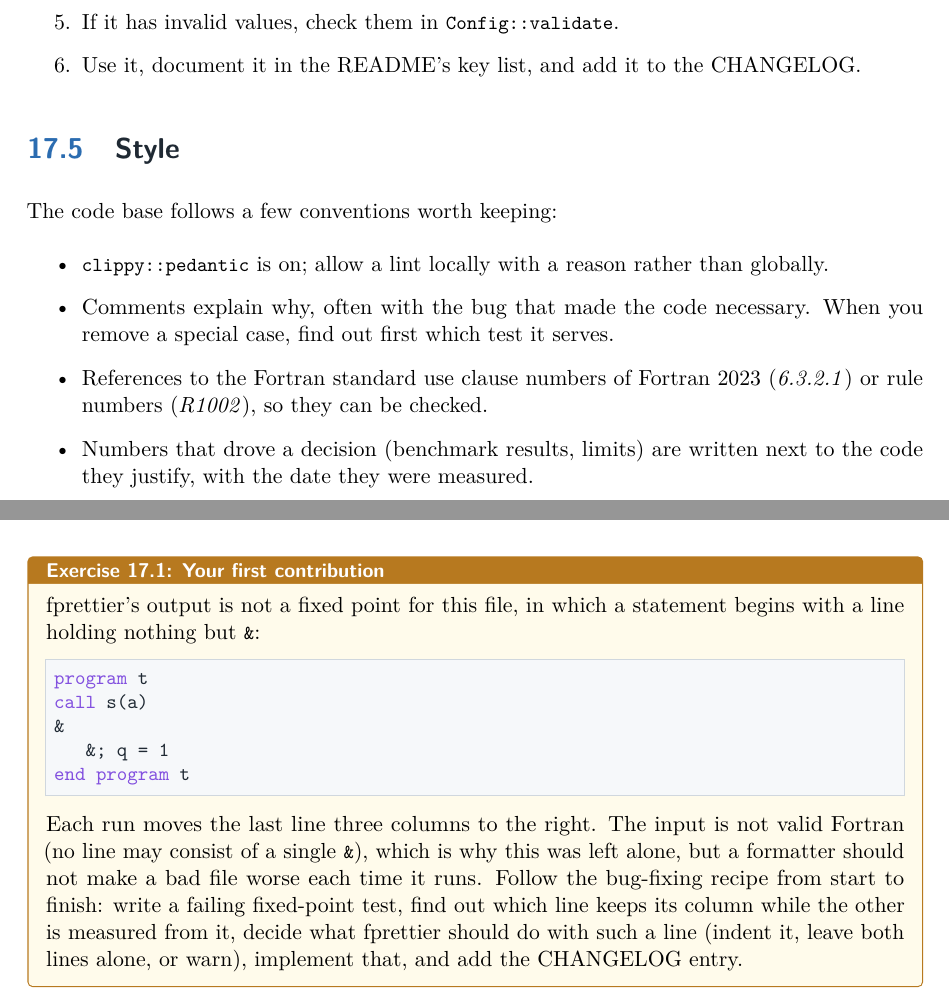
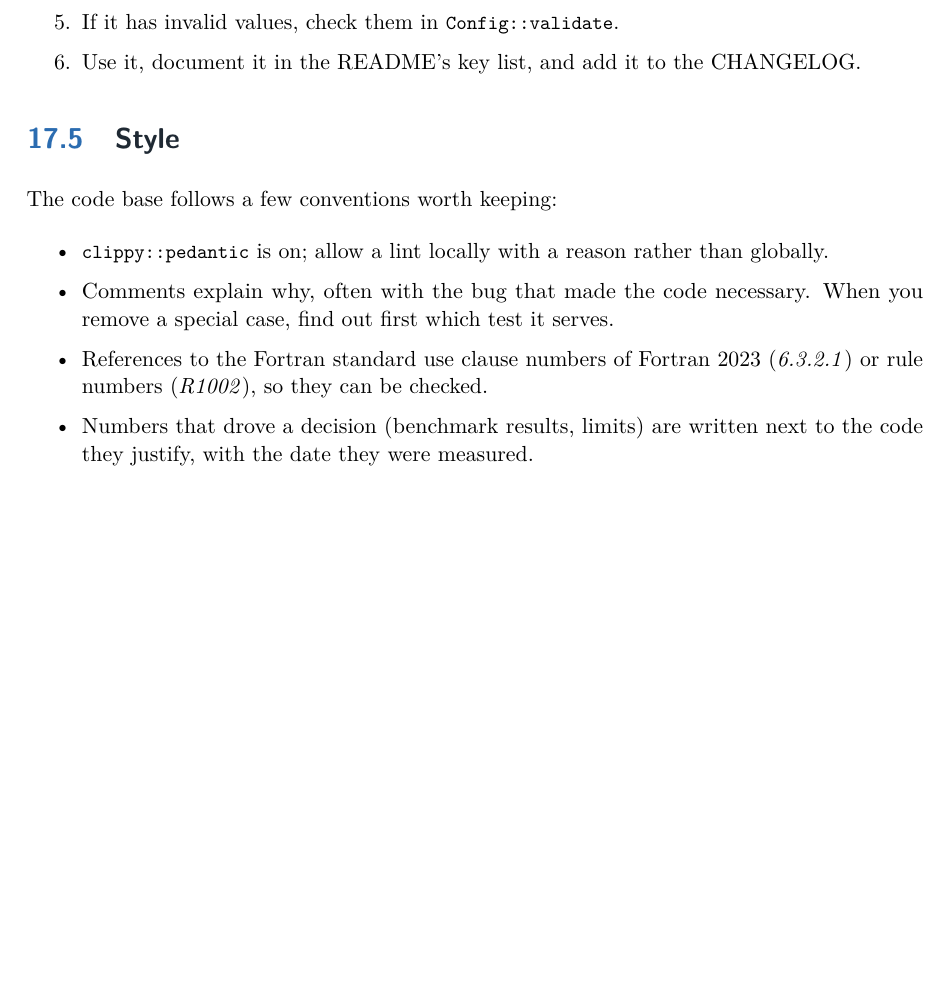
Before and after one commit to fredjones42/fprettier, a LaTeX thesis (book/learn-fprettier.tex): two parts of pages 81 and 82 of 87 before the commit and part of page 81 of 86 after it, the two joined at a grey line, cut so that both start at the same text, the shorter picture padded with empty space. Compiled offline with pdfLaTeX.

Commit message:
docs: drop the bare-& exercise from the book

```diff
--- a/book/learn-fprettier.tex
+++ b/book/learn-fprettier.tex
@@ -3913,26 +3913,6 @@ The code base follows a few conventions worth keeping:
     next to the code they justify, with the date they were measured.
 \end{itemize}
 
-\begin{exercise}[Your first contribution]
-fprettier's output is not a fixed point for this file, in which a statement
-begins with a line holding nothing but \code{\&}:
-\begin{lstlisting}[style=fortran]
-program t
-call s(a)
-&
-   &; q = 1
-end program t
-\end{lstlisting}
-Each run moves the last line three columns to the right. The input is not
-valid Fortran (no line may consist of a single \code{\&}), which is why this
-was left alone, but a formatter should not make a bad file worse each time it
-runs. Follow the bug-fixing recipe from start to finish: write a failing
-fixed-point test, find out which line keeps its column while the other is
-measured from it, decide what fprettier should do with such a line (indent
-it, leave both lines alone, or warn), implement that, and add the CHANGELOG
-entry.
-\end{exercise}
-
 % ===========================================================================
 \appendix
 % ===========================================================================
```
